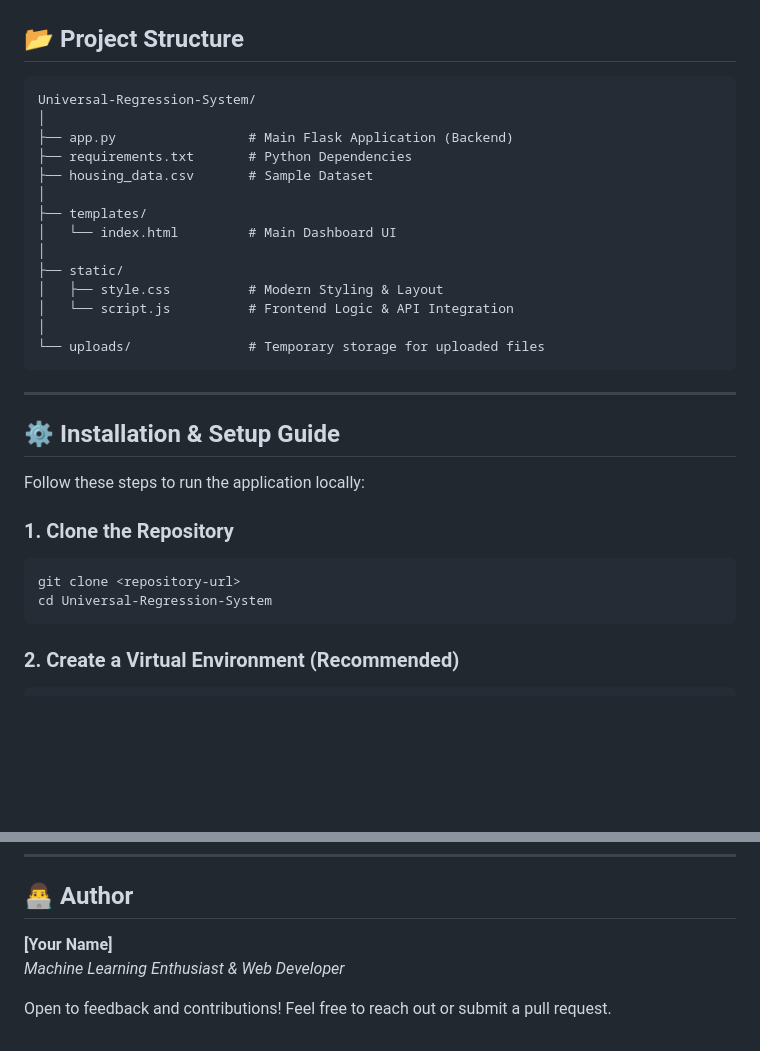
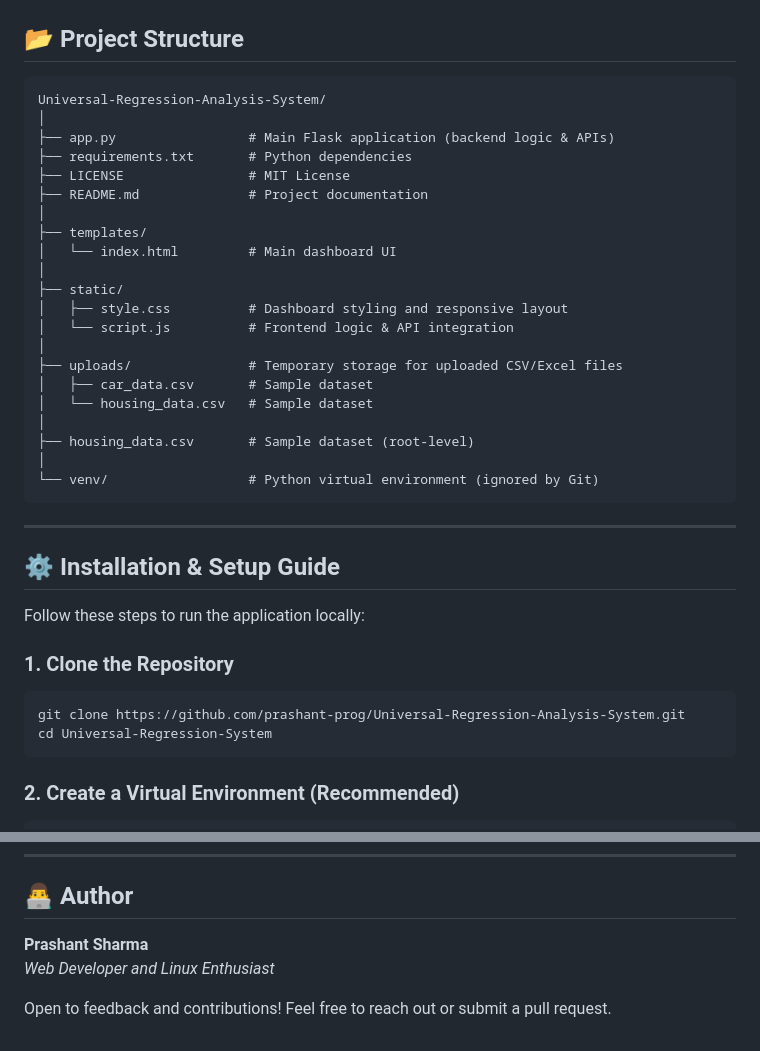
Before and after one commit to prashant-prog/Universal-Regression-Analysis-System, a Markdown page: README.md, 2 parts joined by grey strips. GitHub-like rendering; blank space fills up the shorter version.

Commit message:
Update README to reflect actual project structure and setup

````diff
--- a/README.md
+++ b/README.md
@@ -38,20 +38,27 @@ The project follows a clean separation of concerns:
 
 ## 📂 Project Structure
 ```
-Universal-Regression-System/
+Universal-Regression-Analysis-System/
 │
-├── app.py                 # Main Flask Application (Backend)
-├── requirements.txt       # Python Dependencies
-├── housing_data.csv       # Sample Dataset
+├── app.py                 # Main Flask application (backend logic & APIs)
+├── requirements.txt       # Python dependencies
+├── LICENSE                # MIT License
+├── README.md              # Project documentation
 │
 ├── templates/
-│   └── index.html         # Main Dashboard UI
+│   └── index.html         # Main dashboard UI
 │
 ├── static/
-│   ├── style.css          # Modern Styling & Layout
-│   └── script.js          # Frontend Logic & API Integration
+│   ├── style.css          # Dashboard styling and responsive layout
+│   └── script.js          # Frontend logic & API integration
 │
-└── uploads/               # Temporary storage for uploaded files
+├── uploads/               # Temporary storage for uploaded CSV/Excel files
+│   ├── car_data.csv       # Sample dataset
+│   └── housing_data.csv   # Sample dataset
+│
+├── housing_data.csv       # Sample dataset (root-level)
+│
+└── venv/                  # Python virtual environment (ignored by Git)
 ```
 
 ---
@@ -62,7 +69,7 @@ Follow these steps to run the application locally:
 
 ### 1. Clone the Repository
 ```bash
-git clone <repository-url>
+git clone https://github.com/prashant-prog/Universal-Regression-Analysis-System.git
 cd Universal-Regression-System
 ```
 
@@ -138,7 +145,7 @@ Developing this project provided hands-on experience in:
 ---
 
 ## 👨‍💻 Author
-**[Your Name]**
-*Machine Learning Enthusiast & Web Developer*
+**Prashant Sharma**
+*Web Developer and Linux Enthusiast*
 
 Open to feedback and contributions! Feel free to reach out or submit a pull request.
````
